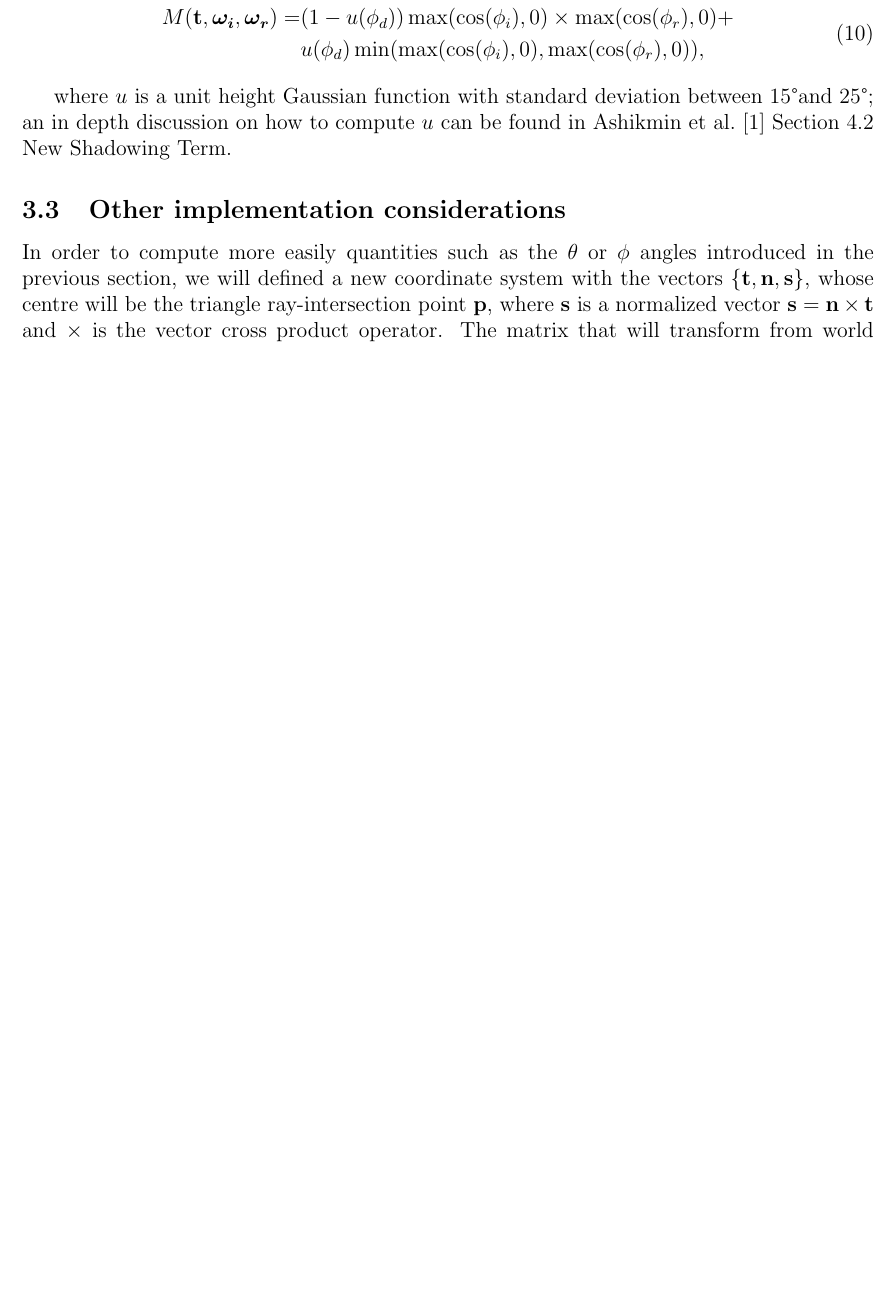
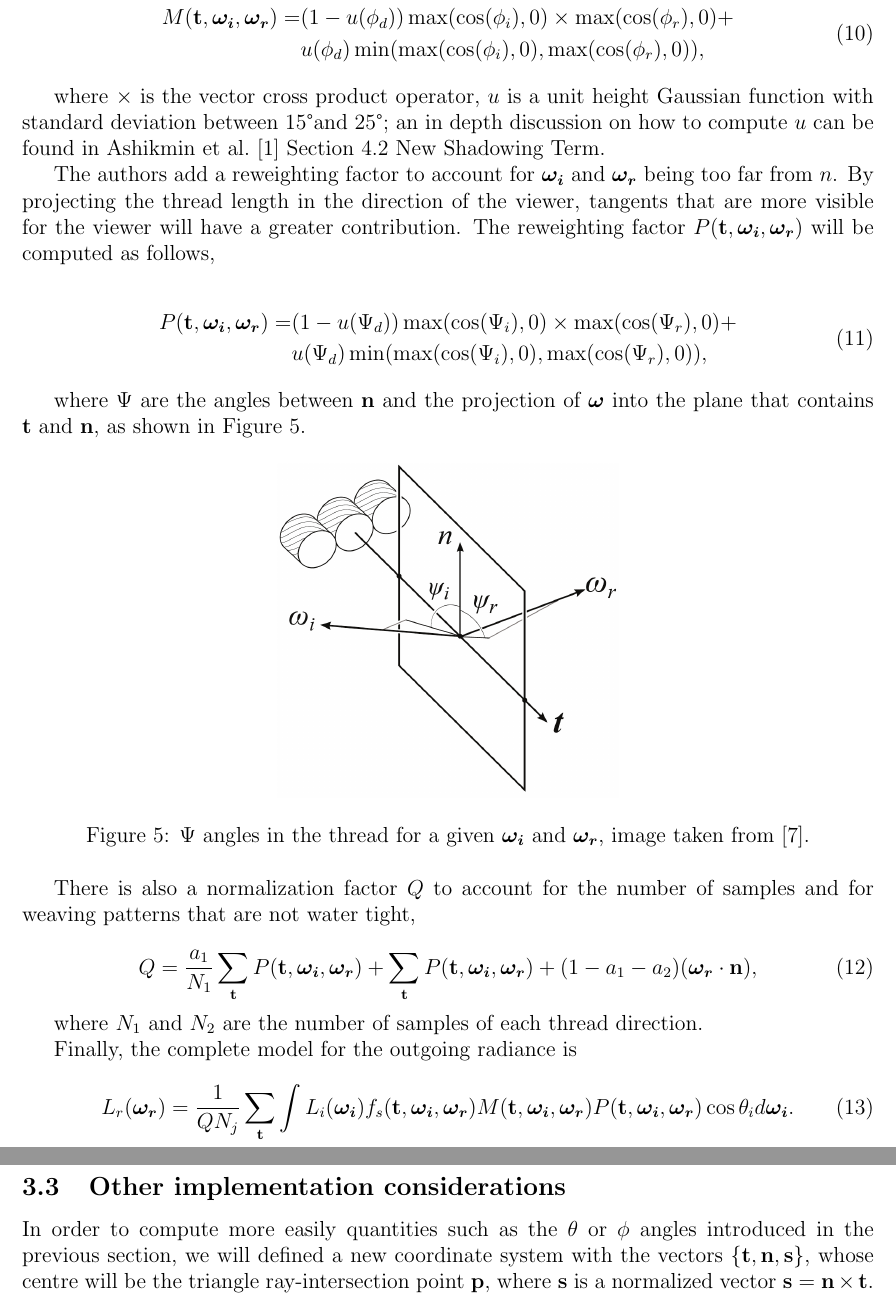
Before and after one commit to Era-Dorta/bath-cag2, a LaTeX document (t4_cloth/report/t4_cloth_rendering.tex): part of page 5 of 6 before the commit and two parts of pages 5 and 6 of 7 after it, the two joined at a grey line, cut so that both start at the same text, the shorter picture padded with empty space. Compiled offline with pdfLaTeX.

Commit message:
Cloth report, added reweighting factor
Alos added psi angles image

```diff
--- a/t4_cloth/report/t4_cloth_rendering.tex
+++ b/t4_cloth/report/t4_cloth_rendering.tex
@@ -179,11 +179,45 @@ M(\tb, \omegai, \omegar) =& (1 - u(\phi_d)) \max(\cos(\phi_i), 0) \times \max(\c
 \end{split}
 \end{equation}
 
-where $u$ is a unit height Gaussian function with standard deviation between $15$\textdegree and $25$\textdegree; an in depth discussion on how to compute $u$ can be found in \citeauthor{Ashikmin2000} \cite{Ashikmin2000} Section 4.2 New Shadowing Term.
+where $\times$ is the vector cross product operator, $u$ is a unit height Gaussian function with standard deviation between $15$\textdegree and $25$\textdegree; an in depth discussion on how to compute $u$ can be found in \citeauthor{Ashikmin2000} \cite{Ashikmin2000} Section 4.2 New Shadowing Term.
+
+The authors add a reweighting factor to account for $\omegai$ and $\omegar$ being too far from $n$.
+By projecting the thread length in the direction of the viewer, tangents that are more visible for the viewer will have a greater contribution.
+The reweighting factor $P(\tb, \omegai, \omegar)$ will be computed as follows,
+
+\begin{equation}
+\begin{split}
+P(\tb, \omegai, \omegar) =& (1 - u(\Psi_d)) \max(\cos(\Psi_i), 0) \times \max(\cos(\Psi_r), 0) + \\
+& u(\Psi_d) \min( \max(\cos(\Psi_i), 0), \max(\cos(\Psi_r), 0) ),
+\end{split}
+\end{equation}
+
+where $\Psi$ are the angles between $\mathbf{n}$ and the projection of $\boldsymbol{\omega}$ into the plane that contains $\tb$ and $\mathbf{n}$, as shown in Figure~\ref{fig:psi_thread_angles}.
+
+\begin{figure}[htbp!]
+\centering
+\includegraphics[width=0.4\textwidth]{images/psi_thread_angles}
+	\caption{$\Psi$ angles in the thread for a given $\omegai$ and $\omegar$, image taken from \cite{Sadeghi2013}.}
+	\label{fig:psi_thread_angles}
+\end{figure}
+
+There is also a normalization factor $Q$ to account for the number of samples and for weaving patterns that are not water tight,
+
+\begin{equation}
+Q = \frac{a_1}{N_1} \sum_\tb P(\tb, \omegai, \omegar) + \sum_\tb P(\tb, \omegai, \omegar) + (1 - a_1 - a_2)(\omegar \cdot \mathbf{n}),
+\end{equation}
+
+where $N_1$ and $N_2$ are the number of samples of each thread direction.
+
+Finally, the complete model for the outgoing radiance is
+
+\begin{equation}
+L_{r}(\omegar) = \frac{1}{Q N_j} \sum_\tb \int L_i(\omegai) f_s(\tb, \omegai, \omegar) M(\tb, \omegai, \omegar) P(\tb, \omegai, \omegar)  \cos \theta_i d \omegai.
+\end{equation}
 
 \subsection{Other implementation considerations}
 
-In order to compute more easily quantities such as the $\theta$ or $\phi$ angles introduced in the previous section, we will defined a new coordinate system with the vectors $\left\lbrace \tb,\mathbf{n},\mathbf{s} \right\rbrace$, whose centre will be the triangle ray-intersection point $\mathbf{p}$, where $\mathbf{s}$ is a normalized vector $\mathbf{s} = \mathbf{n} \times \tb$ and $\times$ is the vector cross product operator.
+In order to compute more easily quantities such as the $\theta$ or $\phi$ angles introduced in the previous section, we will defined a new coordinate system with the vectors $\left\lbrace \tb,\mathbf{n},\mathbf{s} \right\rbrace$, whose centre will be the triangle ray-intersection point $\mathbf{p}$, where $\mathbf{s}$ is a normalized vector $\mathbf{s} = \mathbf{n} \times \tb$.
 The matrix that will transform from world coordinates to this system is
 
 \begin{equation}
```
Also changed, not shown: t4_cloth/report/images/psi_thread_angles.png (added), t4_cloth/report/t4_cloth_rendering.pdf, t4_cloth/report/t4_cloth_rendering.tex (2 more changed lines).
